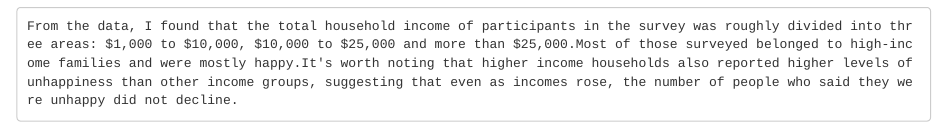
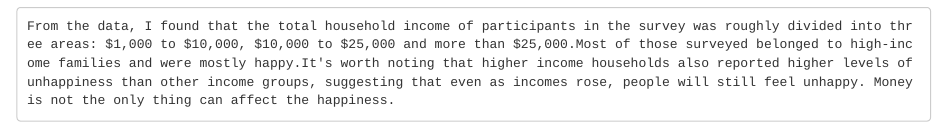
Before and after one commit to imrnmzri/ds202_lab3, an R Markdown document (team.Rmd): the page in a window 1100 px wide, from 6200 px down. The pictures show the output file team.html that the author committed with the source, opened offline.

Commit message:
Li's part done and reviewed Imran's part all good

````diff
--- a/team.Rmd
+++ b/team.Rmd
@@ -157,4 +157,4 @@ summarise(Fincome,CountHappy=n(),.groups='drop')
 Fincome%>%ggplot(aes(x=fincome, fill=happy)) + geom_bar(position='dodge')+theme_bw(9)+coord_flip()
 ```
 
-    From the data, I found that the total household income of participants in the survey was roughly divided into three areas: $1,000 to $10,000, $10,000 to $25,000 and more than $25,000.Most of those surveyed belonged to high-income families and were mostly happy.It's worth noting that higher income households also reported higher levels of unhappiness than other income groups, suggesting that even as incomes rose, the number of people who said they were unhappy did not decline.
+    From the data, I found that the total household income of participants in the survey was roughly divided into three areas: $1,000 to $10,000, $10,000 to $25,000 and more than $25,000.Most of those surveyed belonged to high-income families and were mostly happy.It's worth noting that higher income households also reported higher levels of unhappiness than other income groups, suggesting that even as incomes rose, people will still feel unhappy. Money is not the only thing can affect the happiness.
````
Also changed, not shown: team.html.
